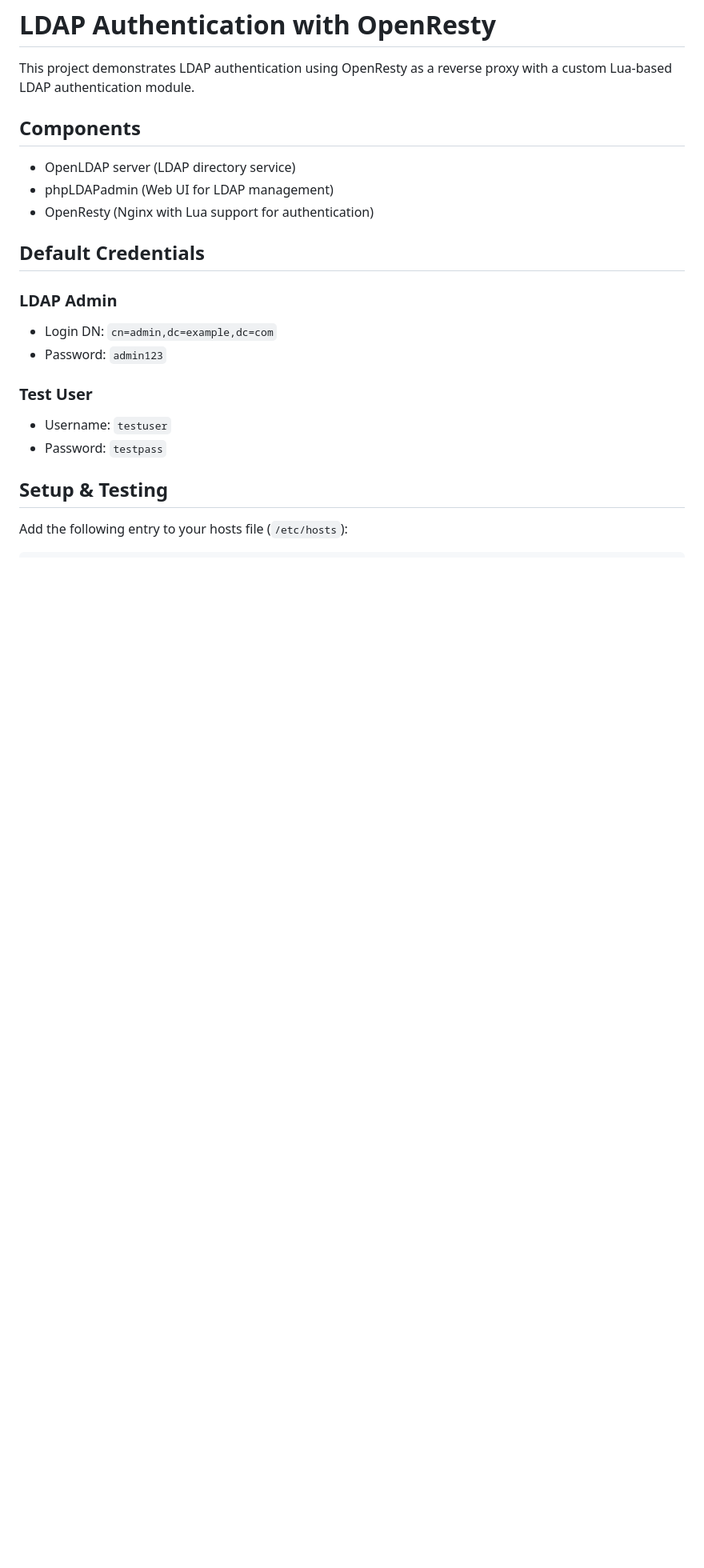
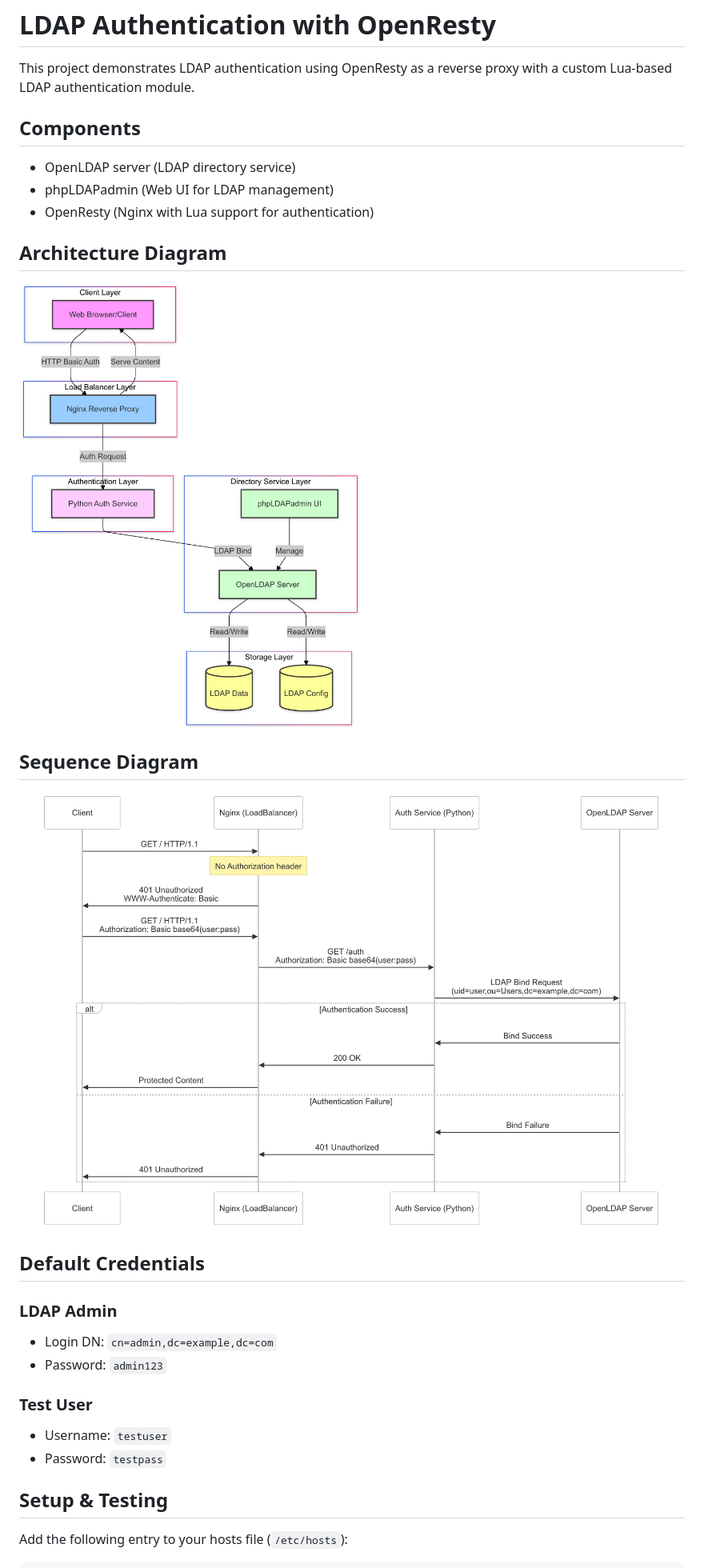
Before and after one commit to amaudy/poc-ldap-authentication, a Markdown page: README.md, the part around the change. Shown: that part at 80% size. GitHub-like rendering; pictures changed too: docs/archritecture.png (added), docs/sequence-diagram.png (added); blank space fills up the shorter version.

Commit message:
Add diagram

```diff
--- a/README.md
+++ b/README.md
@@ -7,6 +7,14 @@ This project demonstrates LDAP authentication using OpenResty as a reverse proxy
 - OpenLDAP server (LDAP directory service)
 - phpLDAPadmin (Web UI for LDAP management)
 - OpenResty (Nginx with Lua support for authentication)
+
+## Architecture Diagram
+
+![Architecture Diagram](./docs/archritecture.png)
+
+## Sequence Diagram
+
+![Sequence Diagram](./docs/sequence-diagram.png)
 
 ## Default Credentials
 
```
